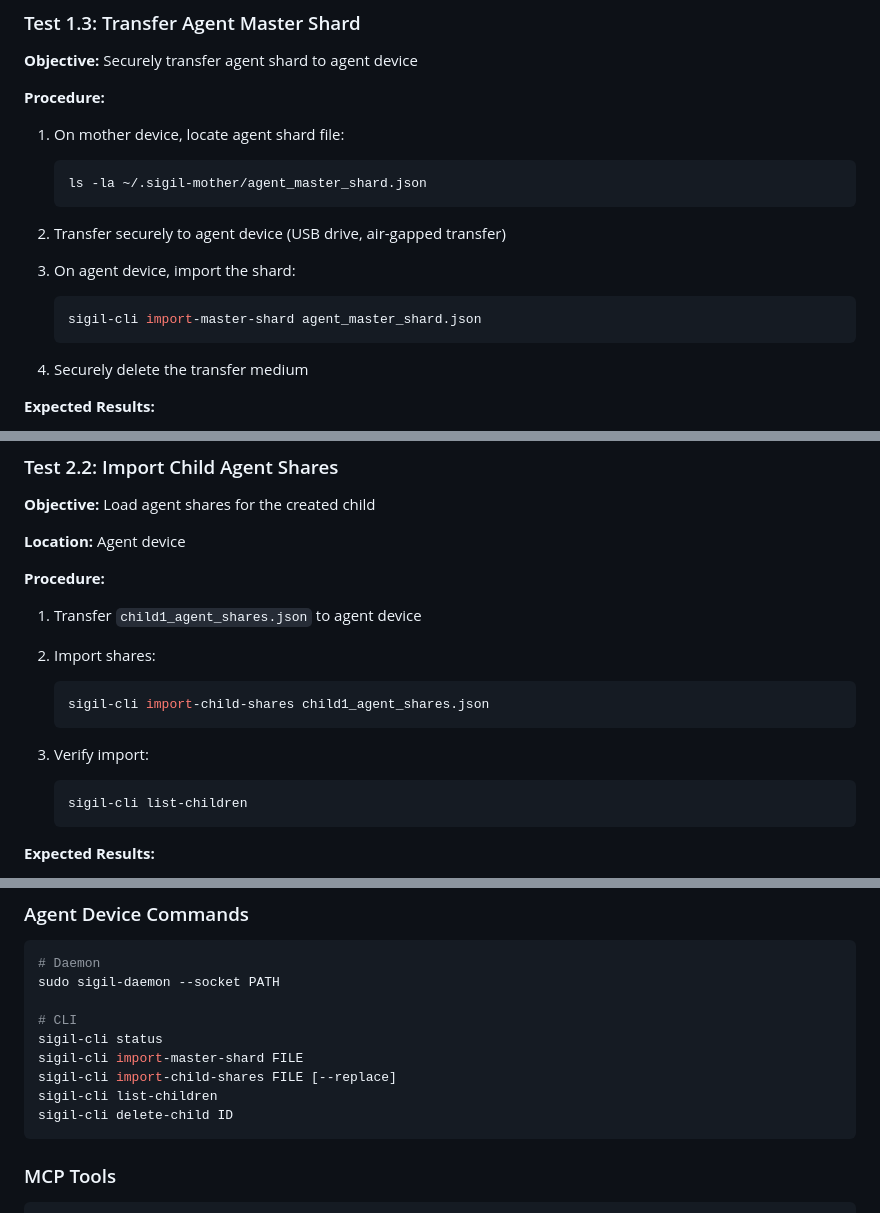
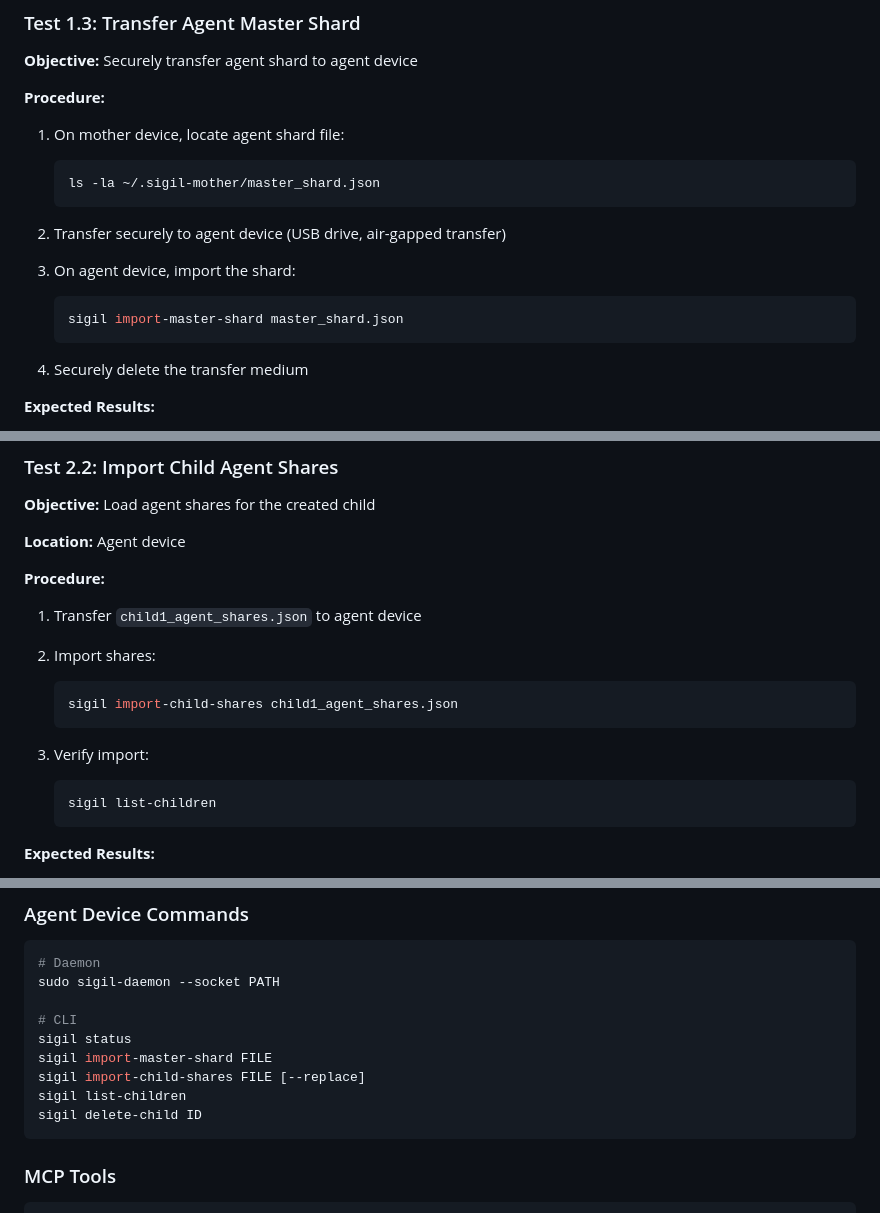
Before and after one commit to chippr-robotics/sigil, a Markdown page: docs/E2E_TEST_PLAN.md, 3 parts joined by grey strips. Drawn GitHub-style.

Commit message:
Fix binary names and file paths based on review feedback
Co-authored-by: realcodywburns <13103499+realcodywburns@users.noreply.github.com>

````diff
--- a/docs/E2E_TEST_PLAN.md
+++ b/docs/E2E_TEST_PLAN.md
@@ -193,14 +193,14 @@ In your MCP agent, type:
 
 1. On mother device, locate agent shard file:
    ```bash
-   ls -la ~/.sigil-mother/agent_master_shard.json
+   ls -la ~/.sigil-mother/master_shard.json
    ```
 
 2. Transfer securely to agent device (USB drive, air-gapped transfer)
 
 3. On agent device, import the shard:
    ```bash
-   sigil-cli import-master-shard agent_master_shard.json
+   sigil import-master-shard master_shard.json
    ```
 
 4. Securely delete the transfer medium
@@ -272,12 +272,12 @@ In your MCP agent, type:
 
 2. Import shares:
    ```bash
-   sigil-cli import-child-shares child1_agent_shares.json
+   sigil import-child-shares child1_agent_shares.json
    ```
 
 3. Verify import:
    ```bash
-   sigil-cli list-children
+   sigil list-children
    ```
 
 **Expected Results:**
@@ -1428,11 +1428,11 @@ sigil-mother verify-disk DEVICE
 sudo sigil-daemon --socket PATH
 
 # CLI
-sigil-cli status
-sigil-cli import-master-shard FILE
-sigil-cli import-child-shares FILE [--replace]
-sigil-cli list-children
-sigil-cli delete-child ID
+sigil status
+sigil import-master-shard FILE
+sigil import-child-shares FILE [--replace]
+sigil list-children
+sigil delete-child ID
 ```
 
 ### MCP Tools
````
Also changed, not shown: other parts of docs/E2E_TEST_PLAN.md (+6 -6 lines).
